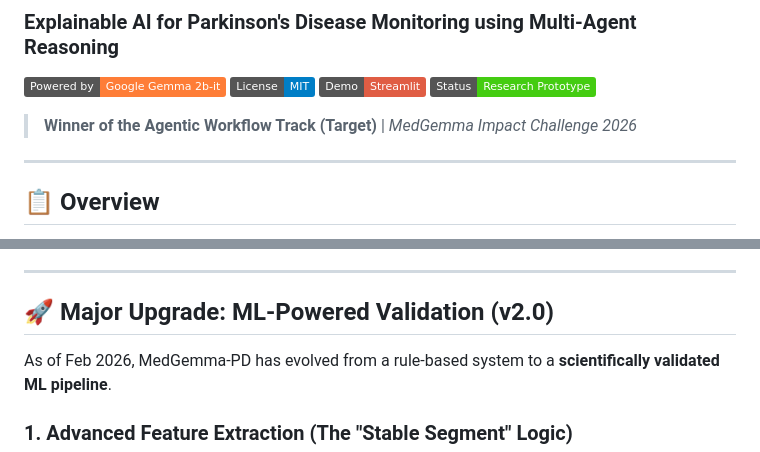
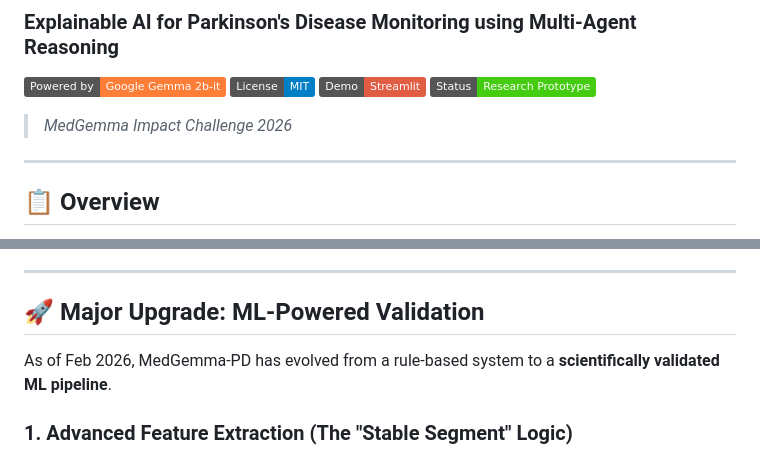
Before and after one commit to Shashwat-Ovhal/Gemma-Clinical-Speech-Biomarkers, a Markdown page: README.md, 2 parts joined by grey strips. Rendered like a GitHub page; badges without logos.

```diff
--- a/README.md
+++ b/README.md
@@ -6,7 +6,7 @@
 [![Streamlit](https://img.shields.io/badge/Demo-Streamlit-red)](https://streamlit.io)
 [![Status](https://img.shields.io/badge/Status-Research%20Prototype-success)]()
 
-> **Winner of the Agentic Workflow Track (Target)** | *MedGemma Impact Challenge 2026*
+> *MedGemma Impact Challenge 2026*
 
 ---
 
@@ -63,7 +63,7 @@ Real-world clinical audio is noisy. We implemented a custom Quality Assurance La
 
 ---
 
-## 🚀 Major Upgrade: ML-Powered Validation (v2.0)
+## 🚀 Major Upgrade: ML-Powered Validation
 
 As of Feb 2026, MedGemma-PD has evolved from a rule-based system to a **scientifically validated ML pipeline**.
 
```
